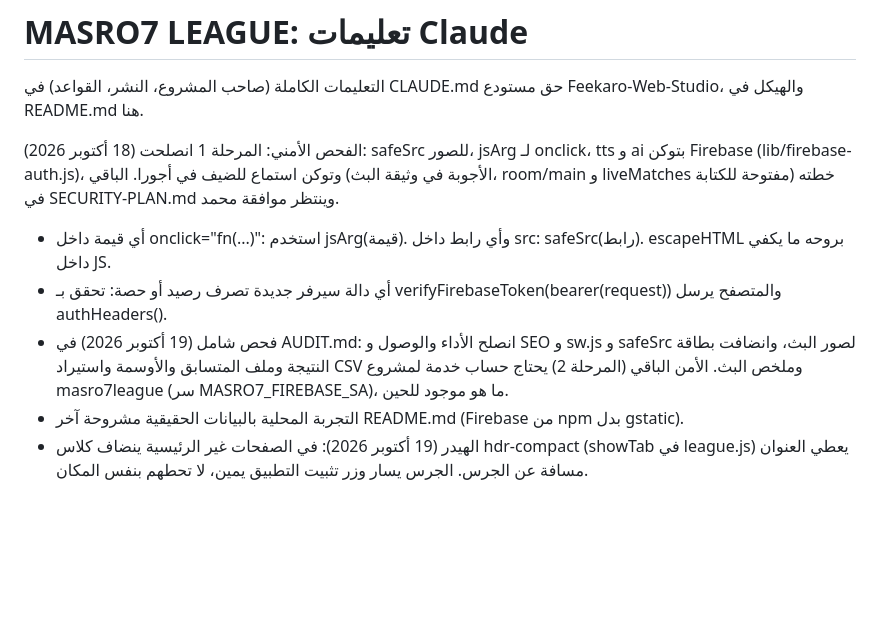
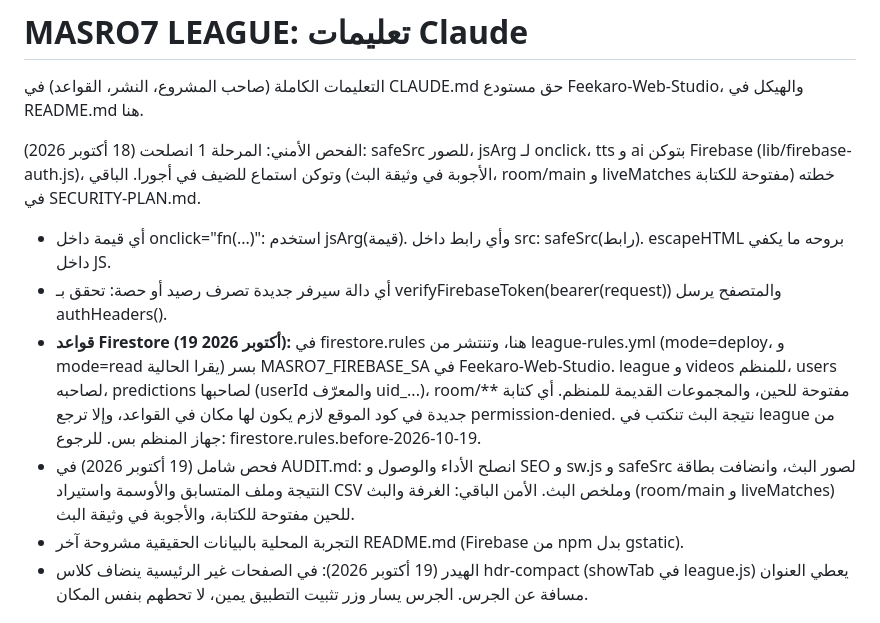
Before and after one commit to moha1221aaa-cyber/---Feekaro, a Markdown page: CLAUDE.md, the part around the change. Rendered like a GitHub page; blank space fills up the shorter version.

```diff
--- a/CLAUDE.md
+++ b/CLAUDE.md
@@ -2,10 +2,11 @@
 
 التعليمات الكاملة (صاحب المشروع، النشر، القواعد) في CLAUDE.md حق مستودع Feekaro-Web-Studio، والهيكل في README.md هنا.
 
-الفحص الأمني: المرحلة 1 انصلحت (18 أكتوبر 2026): safeSrc للصور، jsArg لـ onclick، tts و ai بتوكن Firebase (lib/firebase-auth.js)، وتوكن استماع للضيف في أجورا. الباقي (الأجوبة في وثيقة البث، room/main و liveMatches مفتوحة للكتابة) خطته في SECURITY-PLAN.md وينتظر موافقة محمد.
+الفحص الأمني: المرحلة 1 انصلحت (18 أكتوبر 2026): safeSrc للصور، jsArg لـ onclick، tts و ai بتوكن Firebase (lib/firebase-auth.js)، وتوكن استماع للضيف في أجورا. الباقي (الأجوبة في وثيقة البث، room/main و liveMatches مفتوحة للكتابة) خطته في SECURITY-PLAN.md.
 - أي قيمة داخل onclick="fn(...)": استخدم jsArg(قيمة). وأي رابط داخل src: safeSrc(رابط). escapeHTML بروحه ما يكفي داخل JS.
 - أي دالة سيرفر جديدة تصرف رصيد أو حصة: تحقق بـ verifyFirebaseToken(bearer(request)) والمتصفح يرسل authHeaders().
-- فحص شامل (19 أكتوبر 2026) في AUDIT.md: انصلح الأداء والوصول و SEO و sw.js و safeSrc لصور البث، وانضافت بطاقة النتيجة وملف المتسابق والأوسمة واستيراد CSV وملخص البث. الأمن الباقي (المرحلة 2) يحتاج حساب خدمة لمشروع masro7league (سر MASRO7_FIREBASE_SA)، ما هو موجود للحين.
+- **قواعد Firestore (19 أكتوبر 2026):** في firestore.rules هنا، وتنتشر من league-rules.yml (mode=deploy، و mode=read يقرا الحالية) بسر MASRO7_FIREBASE_SA في Feekaro-Web-Studio. league و videos للمنظم، users لصاحبه، predictions لصاحبها (userId والمعرّف uid_...)، room/** مفتوحة للحين، والمجموعات القديمة للمنظم. أي كتابة جديدة في كود الموقع لازم يكون لها مكان في القواعد، وإلا ترجع permission-denied. نتيجة البث تنكتب في league من جهاز المنظم بس. للرجوع: firestore.rules.before-2026-10-19.
+- فحص شامل (19 أكتوبر 2026) في AUDIT.md: انصلح الأداء والوصول و SEO و sw.js و safeSrc لصور البث، وانضافت بطاقة النتيجة وملف المتسابق والأوسمة واستيراد CSV وملخص البث. الأمن الباقي: الغرفة والبث (room/main و liveMatches) للحين مفتوحة للكتابة، والأجوبة في وثيقة البث.
 - التجربة المحلية بالبيانات الحقيقية مشروحة آخر README.md (Firebase من npm بدل gstatic).
 - الهيدر (19 أكتوبر 2026): في الصفحات غير الرئيسية ينضاف كلاس hdr-compact (showTab في league.js) يعطي العنوان مسافة عن الجرس. الجرس يسار وزر تثبيت التطبيق يمين، لا تحطهم بنفس المكان.
 ## graphify
```
Also changed, not shown: AUDIT.md (+3 -3 lines), SECURITY-PLAN.md (+2 -1 lines).
